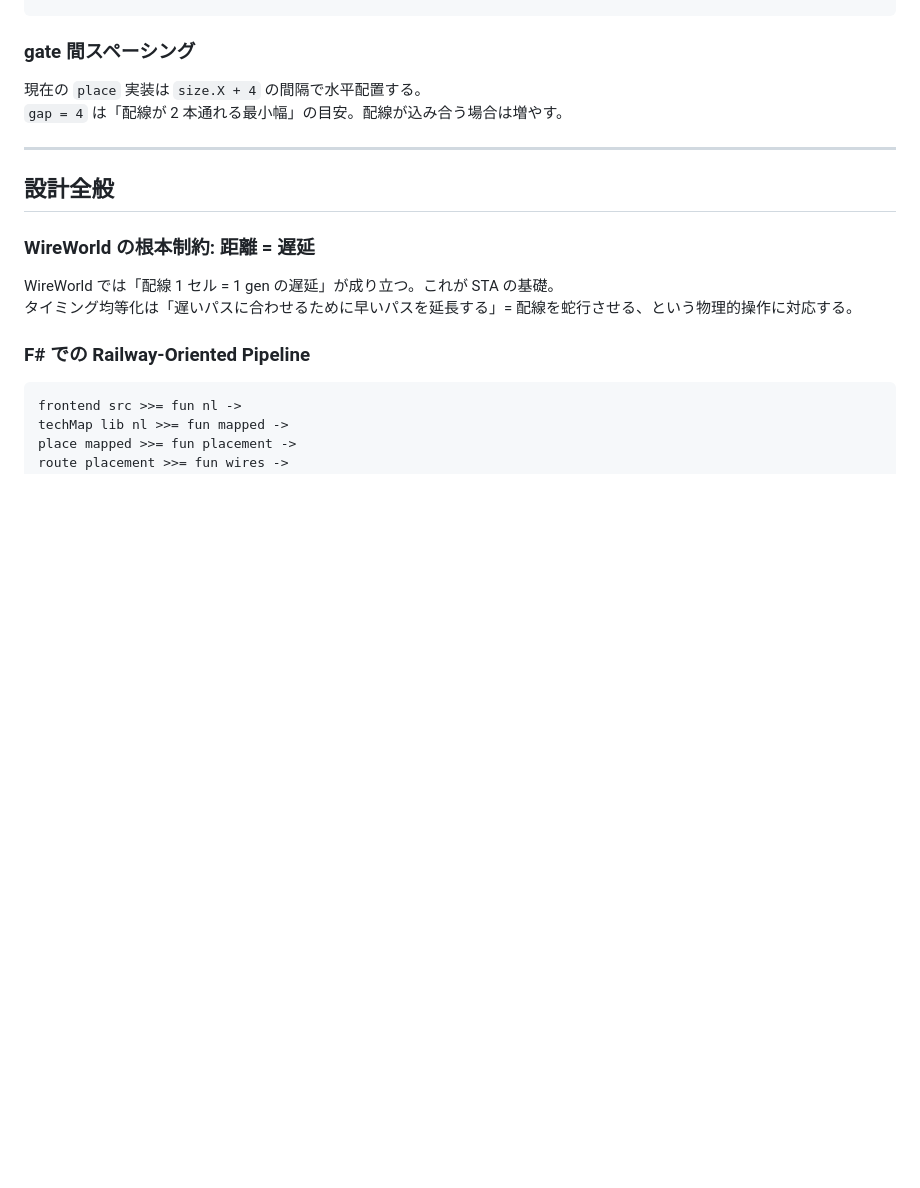
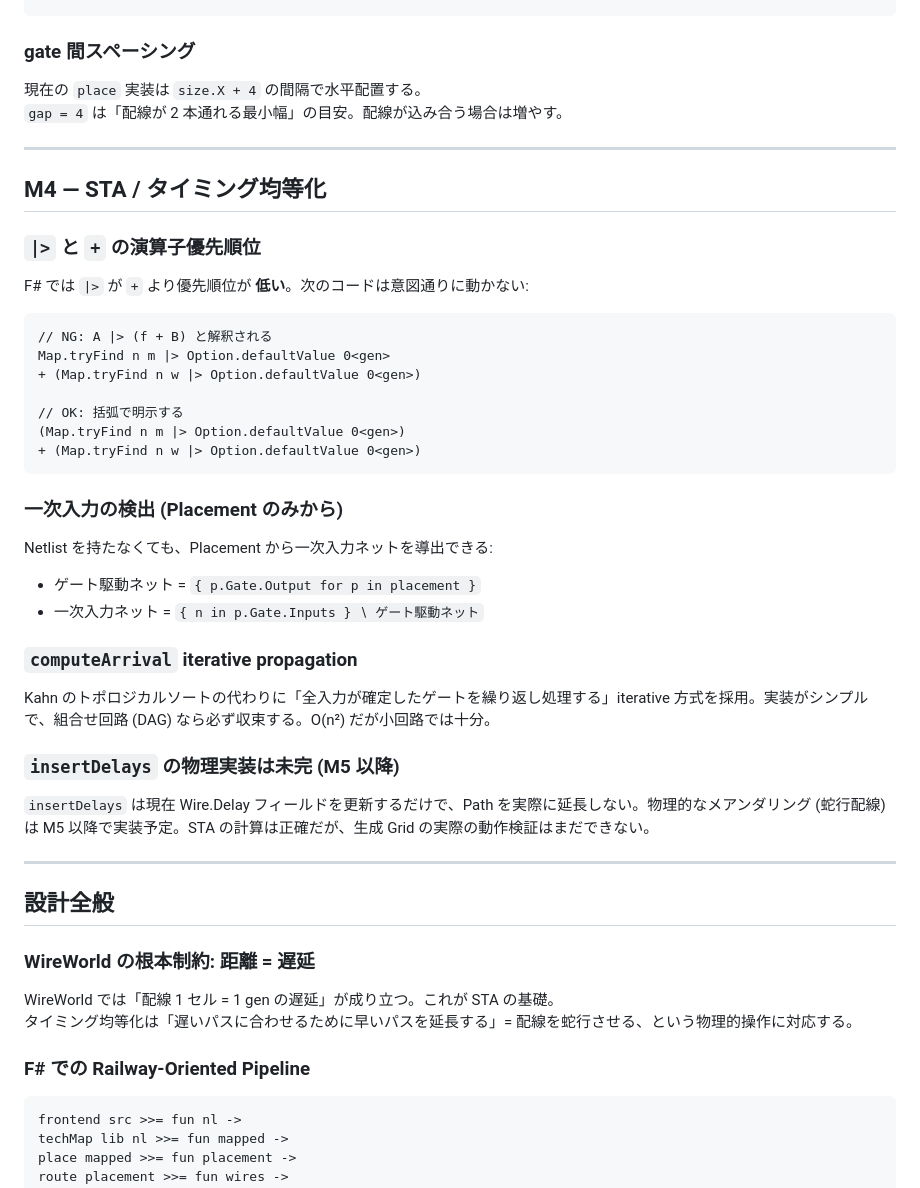
Before and after one commit to m4k070/wwc, a Markdown page: KNOWLEDGE.md, the part around the change. GitHub-like rendering; blank space fills up the shorter version.

Commit message:
KNOWLEDGE.md: M4 知見追記 (演算子優先順位, STA 設計判断)

````diff
--- a/KNOWLEDGE.md
+++ b/KNOWLEDGE.md
@@ -181,6 +181,38 @@ match Map.tryFind c baseGrid with
 
 ---
 
+## M4 — STA / タイミング均等化
+
+### `|>` と `+` の演算子優先順位
+
+F# では `|>` が `+` より優先順位が **低い**。次のコードは意図通りに動かない:
+
+```fsharp
+// NG: A |> (f + B) と解釈される
+Map.tryFind n m |> Option.defaultValue 0<gen>
++ (Map.tryFind n w |> Option.defaultValue 0<gen>)
+
+// OK: 括弧で明示する
+(Map.tryFind n m |> Option.defaultValue 0<gen>)
++ (Map.tryFind n w |> Option.defaultValue 0<gen>)
+```
+
+### 一次入力の検出 (Placement のみから)
+
+Netlist を持たなくても、Placement から一次入力ネットを導出できる:
+- ゲート駆動ネット = `{ p.Gate.Output for p in placement }`
+- 一次入力ネット  = `{ n in p.Gate.Inputs } ∖ ゲート駆動ネット`
+
+### `computeArrival` iterative propagation
+
+Kahn のトポロジカルソートの代わりに「全入力が確定したゲートを繰り返し処理する」iterative 方式を採用。実装がシンプルで、組合せ回路 (DAG) なら必ず収束する。O(n²) だが小回路では十分。
+
+### `insertDelays` の物理実装は未完 (M5 以降)
+
+`insertDelays` は現在 Wire.Delay フィールドを更新するだけで、Path を実際に延長しない。物理的なメアンダリング (蛇行配線) は M5 以降で実装予定。STA の計算は正確だが、生成 Grid の実際の動作検証はまだできない。
+
+---
+
 ## 設計全般
 
 ### WireWorld の根本制約: 距離 = 遅延
````
